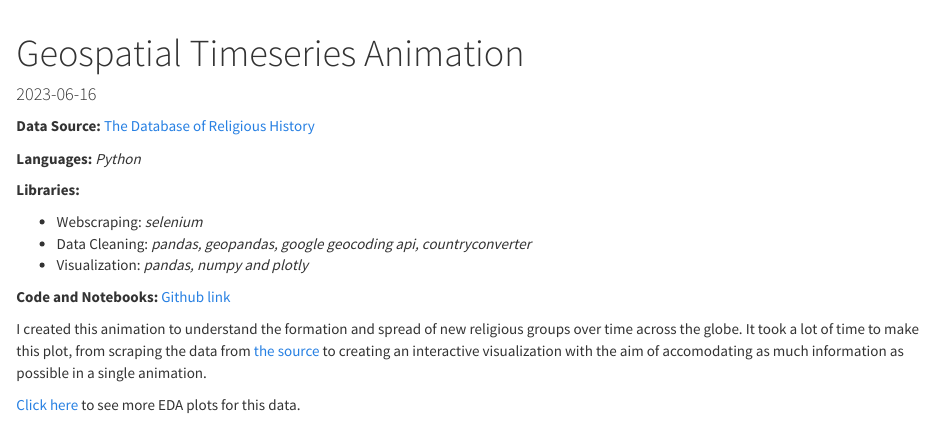
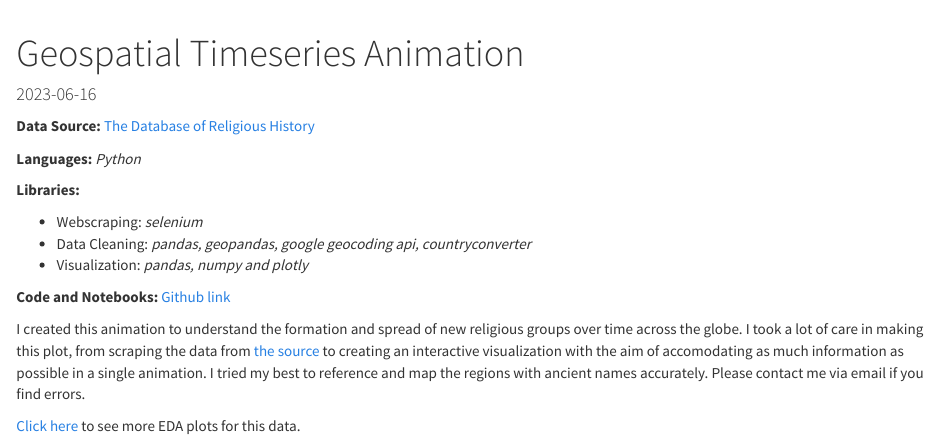
Before and after one commit to AmberHabib/myportfolio, an R Markdown document (religious_history_anim.Rmd): the page in a window 1100 px wide, from its top. Rendered offline with R 4.5, knitr and Pandoc, with nearby package versions.

Commit message:
minor typos and plot updates

````diff
--- a/religious_history_anim.Rmd
+++ b/religious_history_anim.Rmd
@@ -26,10 +26,10 @@ knitr::opts_chunk$set(echo = FALSE)
 **Code and Notebooks:** [Github link](https://github.com/AmberHabib/religious_history_project)
 
 
-I created this animation to understand the formation and spread of new religious groups over time across the globe. It took a lot of time to make this plot, from scraping the data from [the source](https://religiondatabase.org/browse/regions) to creating an interactive visualization with the aim of accomodating as much information as possible in a single animation.
+I created this animation to understand the formation and spread of new religious groups over time across the globe. I took a lot of care in making this plot, from scraping the data from [the source](https://religiondatabase.org/browse/regions) to creating an interactive visualization with the aim of accomodating as much information as possible in a single animation. I tried my best to reference and map  the regions with ancient names  accurately. Please contact me via email if you find errors.
 
-[Click here]('religious_history_EDA.html') to see more EDA plots for this data.
+[Click here](religious_history_EDA.html) to see more EDA plots for this data.
 
-```{r, echo = FALSE, out.width="100%", out.height="100%"}
+```{r, echo = FALSE, out.width="100%"}
 knitr::include_url("religious_history_project/religion_anim_slider_scattermaps_final.html", height="600")
 ```
````
Also changed, not shown: religious_history_EDA.Rmd (+1 -1 lines), religious_history_EDA.html, religious_history_anim.html, religious_history_project/religion_radial_plot_by_continent.html, 1 other file.
